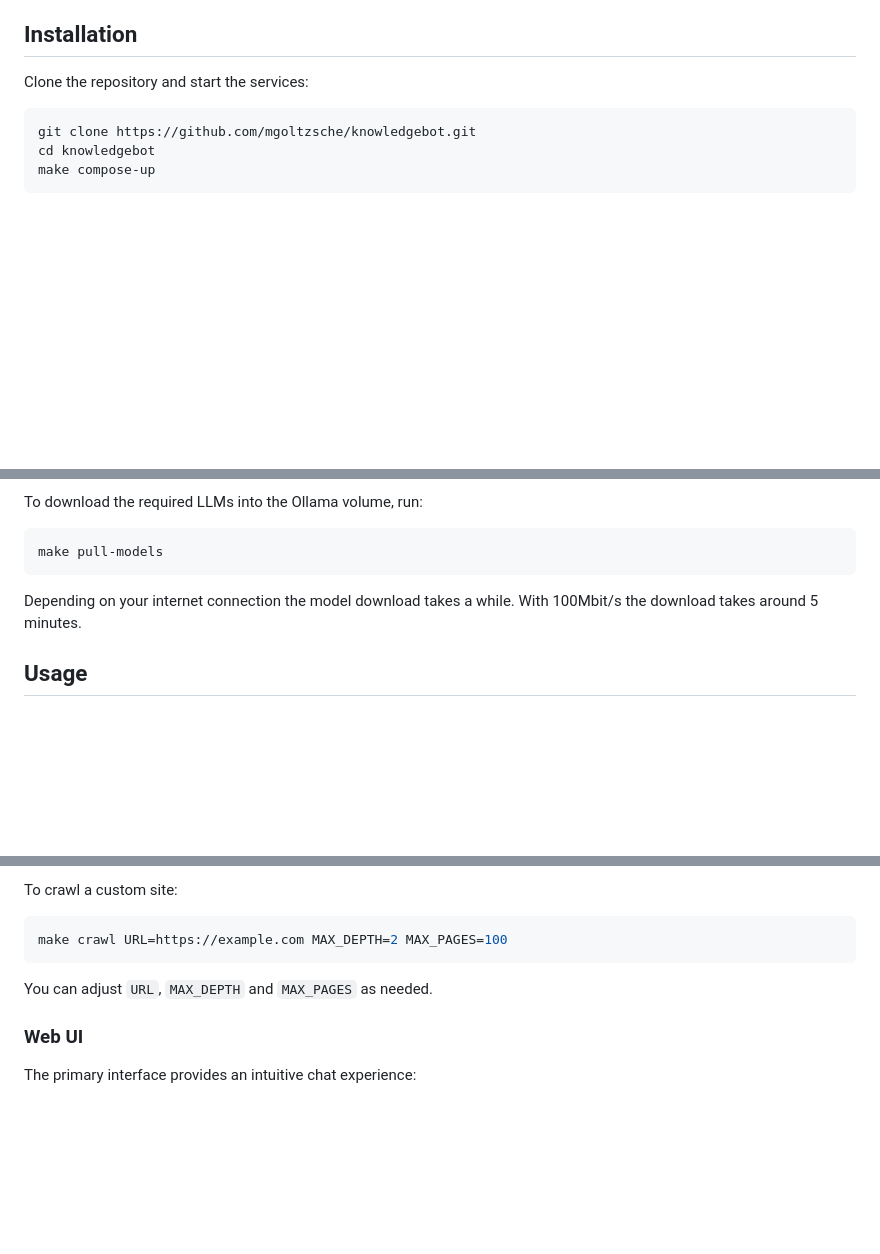
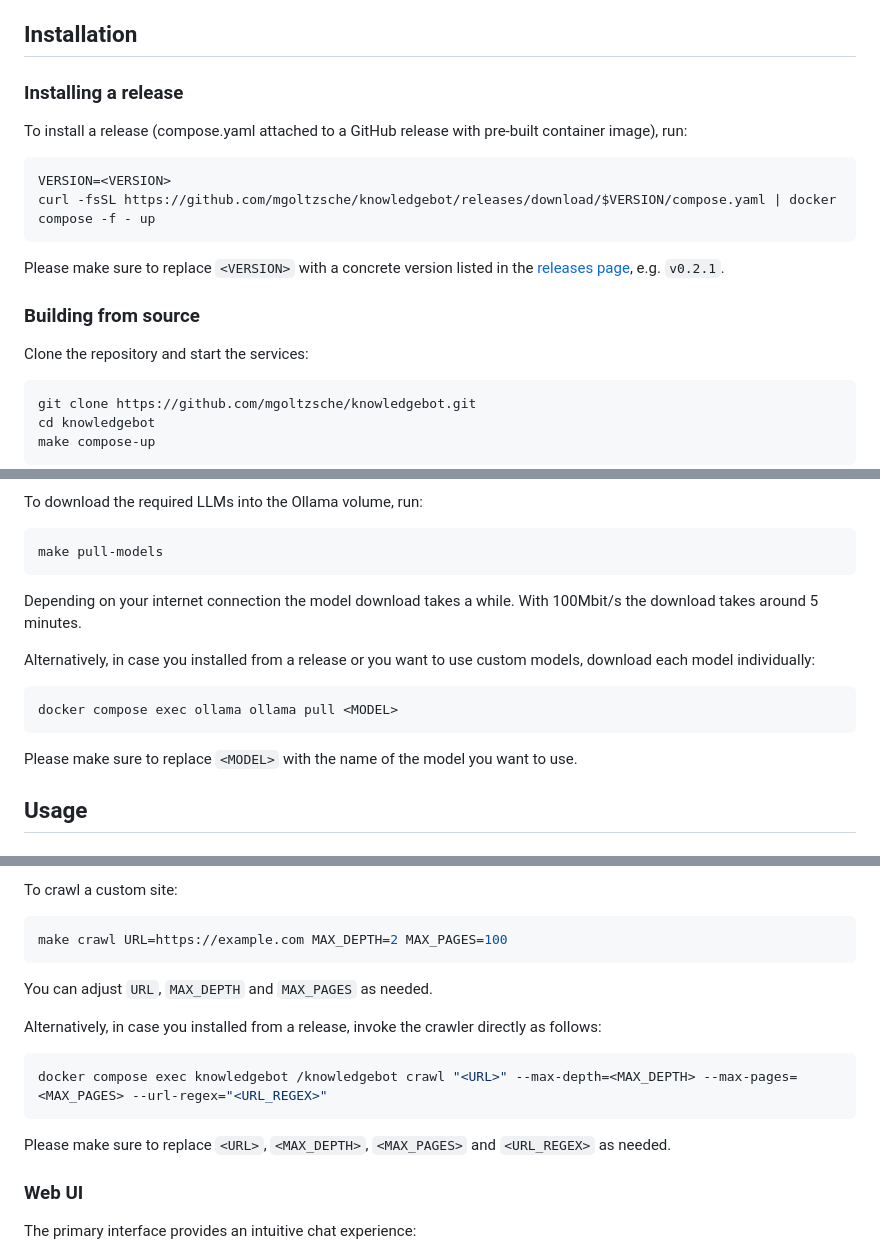
Before and after one commit to mgoltzsche/knowledgebot, a Markdown page: README.md, 3 parts joined by grey strips. Rendered like a GitHub page; blank space fills up the shorter version.

Commit message:
docs: explain installation from release

````diff
--- a/README.md
+++ b/README.md
@@ -41,6 +41,17 @@ Future work should address these limitations and further benchmark KnowledgeBot
 
 ## Installation
 
+### Installing a release
+
+To install a release (compose.yaml attached to a GitHub release with pre-built container image), run:
+```sh
+VERSION=<VERSION>
+curl -fsSL https://github.com/mgoltzsche/knowledgebot/releases/download/$VERSION/compose.yaml | docker compose -f - up
+```
+Please make sure to replace `<VERSION>` with a concrete version listed in the [releases page](https://github.com/mgoltzsche/knowledgebot/releases), e.g. `v0.2.1`.
+
+### Building from source
+
 Clone the repository and start the services:
 
 ```sh
@@ -67,6 +78,12 @@ make pull-models
 Depending on your internet connection the model download takes a while.
 With 100Mbit/s the download takes around 5 minutes.
 
+Alternatively, in case you installed from a release or you want to use custom models, download each model individually:
+```
+docker compose exec ollama ollama pull <MODEL>
+```
+Please make sure to replace `<MODEL>` with the name of the model you want to use.
+
 ## Usage
 
 ### Ingesting Data
@@ -85,8 +102,13 @@ To crawl a custom site:
 ```sh
 make crawl URL=https://example.com MAX_DEPTH=2 MAX_PAGES=100
 ```
+You can adjust `URL`, `MAX_DEPTH` and `MAX_PAGES` as needed.
 
-You can adjust `URL`, `MAX_DEPTH` and `MAX_PAGES` as needed.
+Alternatively, in case you installed from a release, invoke the crawler directly as follows:
+```sh
+docker compose exec knowledgebot /knowledgebot crawl "<URL>" --max-depth=<MAX_DEPTH> --max-pages=<MAX_PAGES> --url-regex="<URL_REGEX>"
+```
+Please make sure to replace `<URL>`, `<MAX_DEPTH>`, `<MAX_PAGES>` and `<URL_REGEX>` as needed.
 
 ### Web UI
 
````
